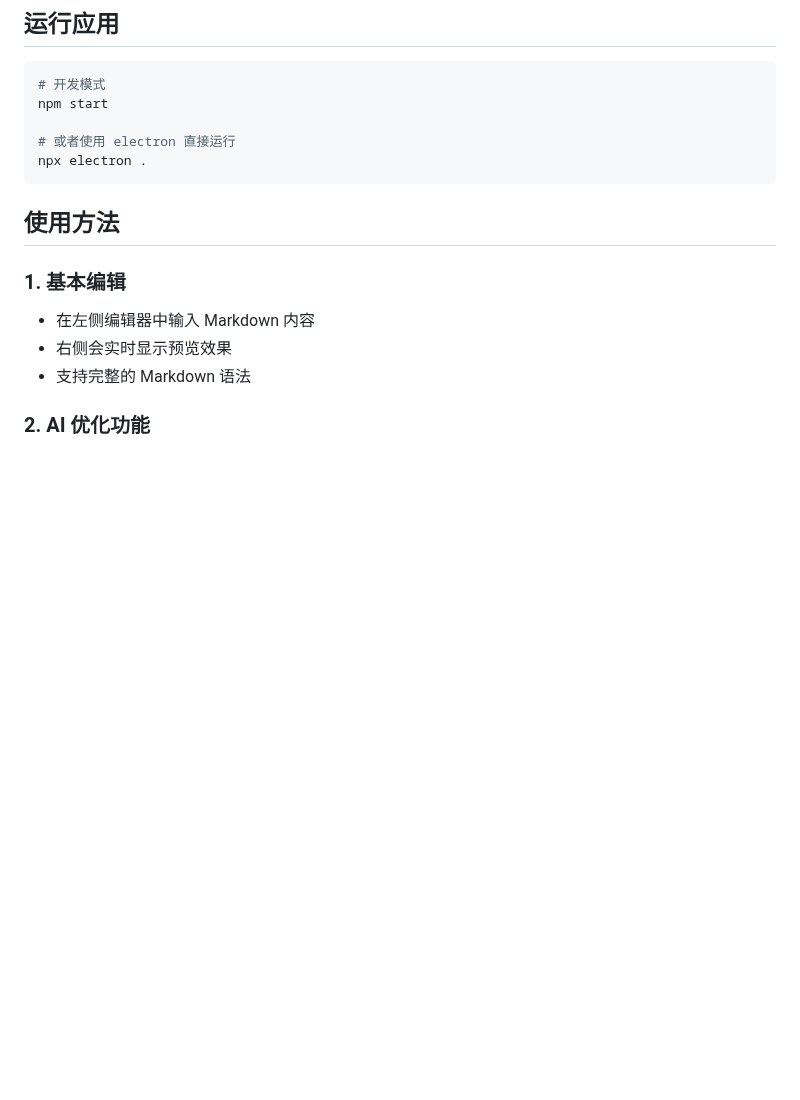
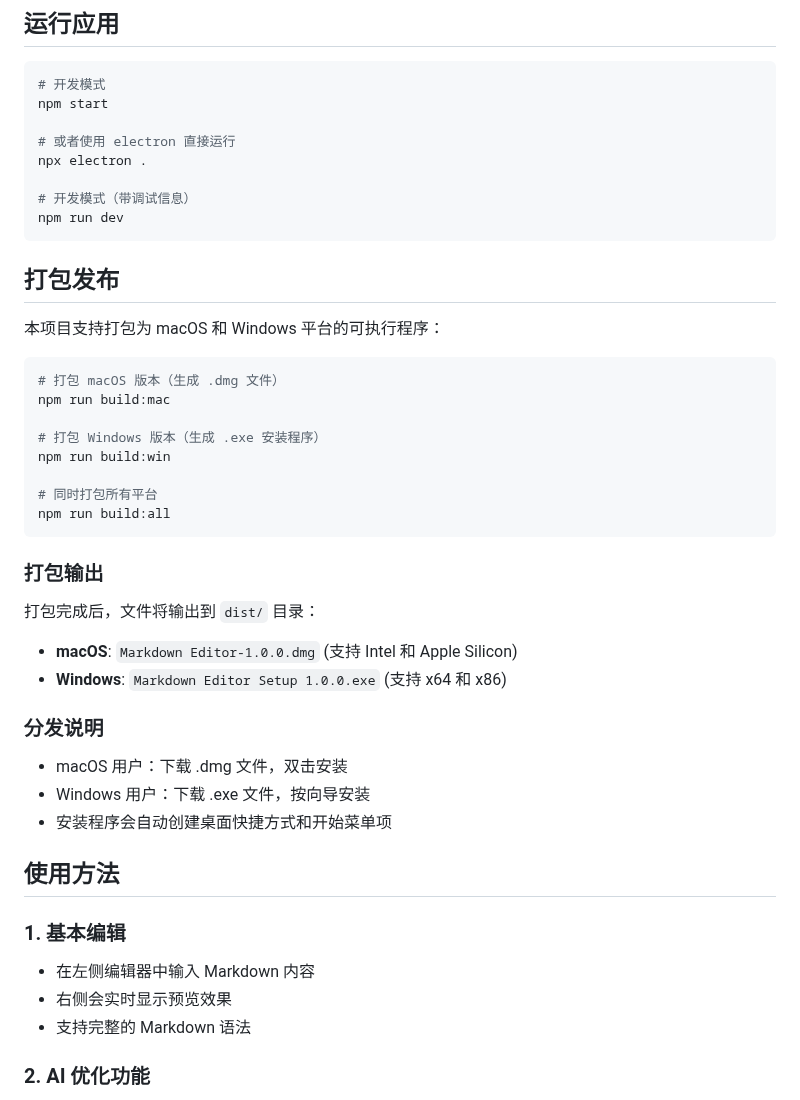
Before and after one commit to wmc-cache/markdown-editor, a Markdown page: README.md, the part around one of its changes. GitHub-like rendering; blank space fills up the shorter version.

````diff
--- a/README.md
+++ b/README.md
@@ -33,7 +36,38 @@ npm start
 
 # 或者使用 electron 直接运行
 npx electron .
+
+# 开发模式（带调试信息）
+npm run dev
 ```
+
+## 打包发布
+
+本项目支持打包为 macOS 和 Windows 平台的可执行程序：
+
+```bash
+# 打包 macOS 版本（生成 .dmg 文件）
+npm run build:mac
+
+# 打包 Windows 版本（生成 .exe 安装程序）
+npm run build:win
+
+# 同时打包所有平台
+npm run build:all
+```
+
+### 打包输出
+
+打包完成后，文件将输出到 `dist/` 目录：
+
+- **macOS**: `Markdown Editor-1.0.0.dmg` (支持 Intel 和 Apple Silicon)
+- **Windows**: `Markdown Editor Setup 1.0.0.exe` (支持 x64 和 x86)
+
+### 分发说明
+
+- macOS 用户：下载 .dmg 文件，双击安装
+- Windows 用户：下载 .exe 文件，按向导安装
+- 安装程序会自动创建桌面快捷方式和开始菜单项
 
 ## 使用方法
 
````
Also changed, not shown: other parts of README.md (+49 -14 lines).
